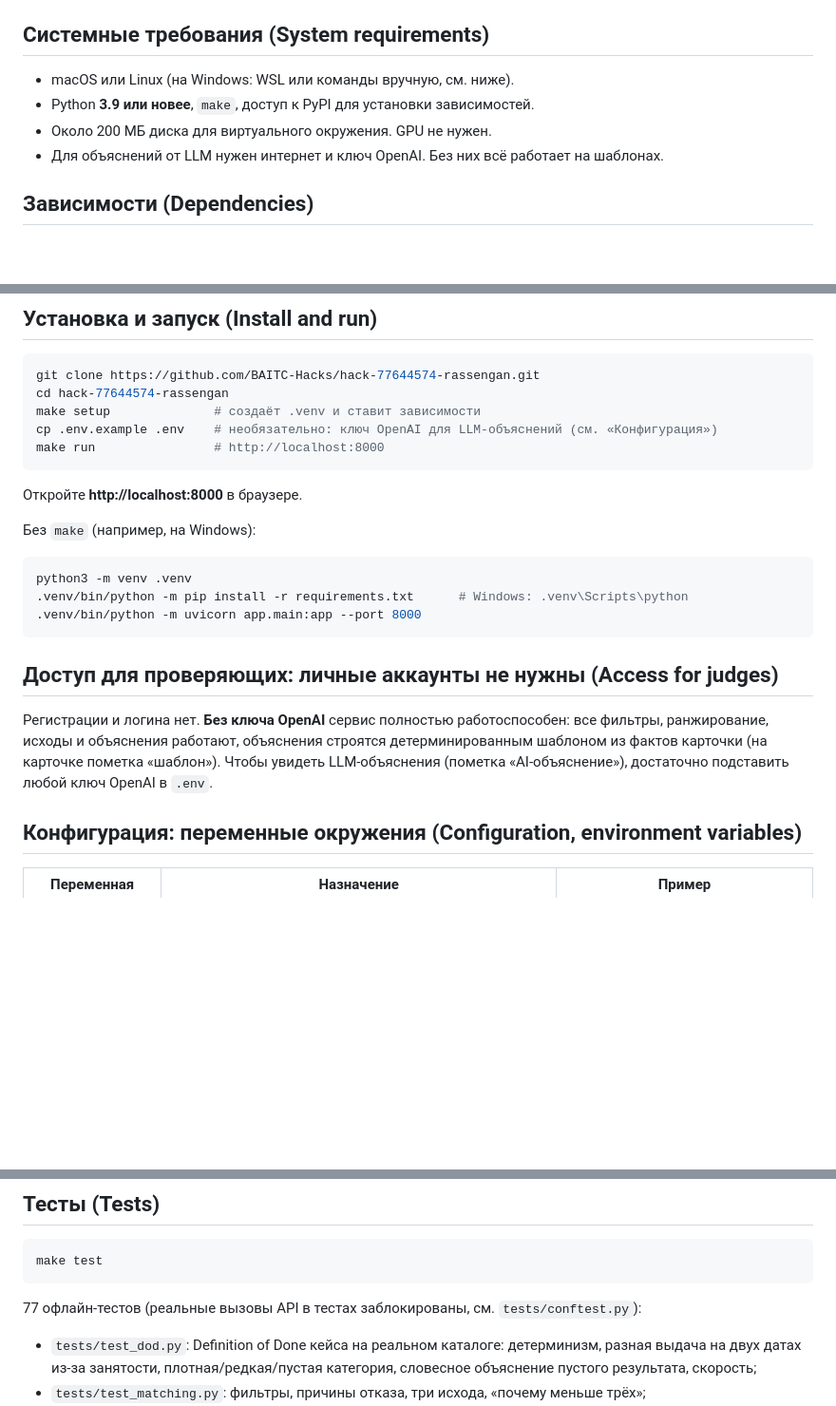
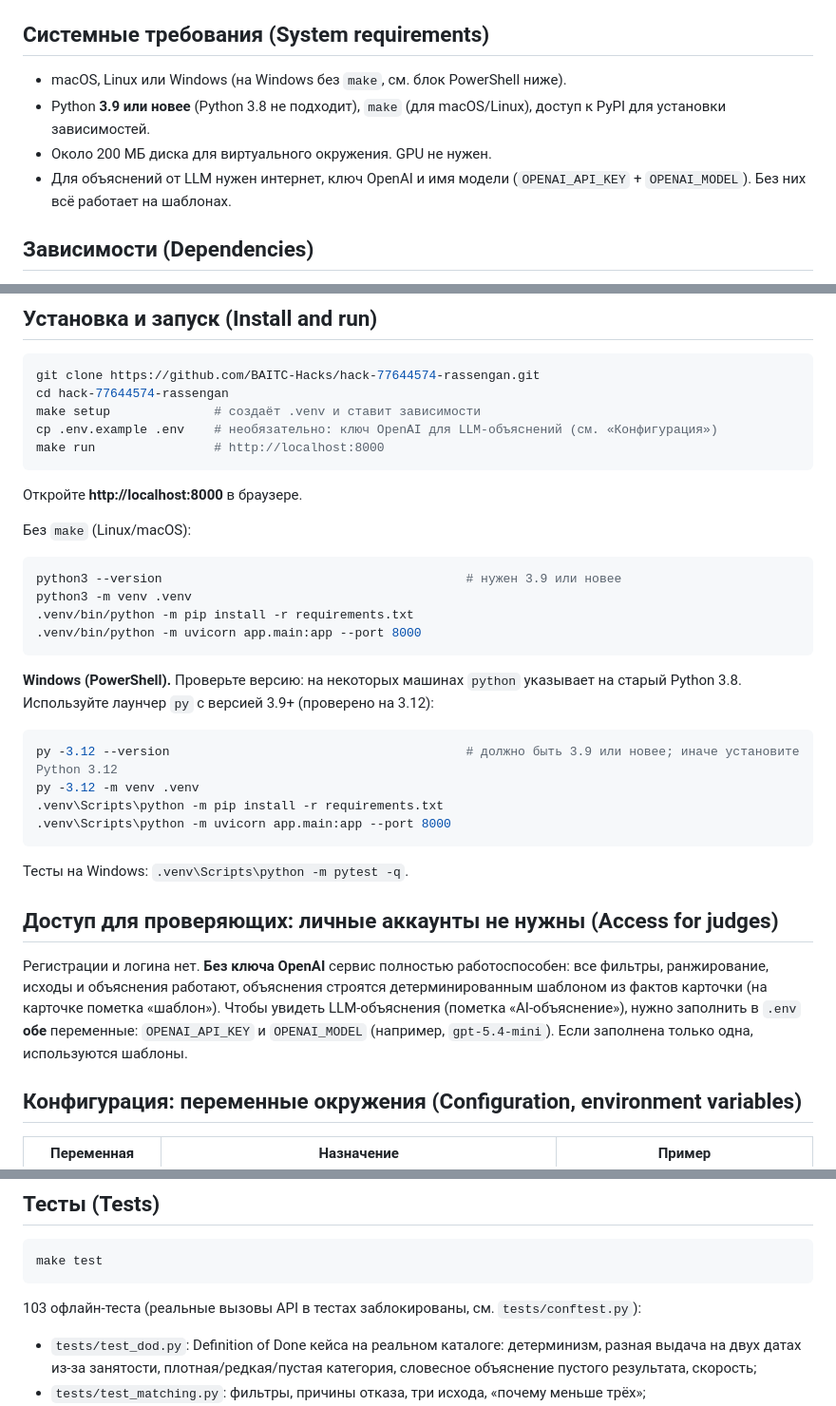
Before and after one commit to BAITC-Hacks/hack-77644574-rassengan, a Markdown page: README.md, 3 parts joined by grey strips. Shown at 95% size. Drawn GitHub-style; blank space fills up the shorter version.

Commit message:
docs: Windows PowerShell setup with Python version check, both OpenAI vars explained, test count updated
From teammate's acceptance review of 24248cd (Python 3.8 on Windows, 77 vs actual tests, key+model).

Co-Authored-By: Claude Opus 5.5 <noreply@anthropic.com>

````diff
--- a/README.md
+++ b/README.md
@@ -60,10 +60,10 @@
 - **Данные:** официальный анонимизированный каталог кейса, `data/hackathon-dataset-anonymized.csv` (66 профилей), и HTML-превью. Описание полей: [`data/README.md`](data/README.md). Собственные профили в каталог не добавлялись. Тестовые синтетические профили лежат отдельно в `tests/fixtures/`.
 
 ## Системные требования (System requirements)
-- macOS или Linux (на Windows: WSL или команды вручную, см. ниже).
-- Python **3.9 или новее**, `make`, доступ к PyPI для установки зависимостей.
+- macOS, Linux или Windows (на Windows без `make`, см. блок PowerShell ниже).
+- Python **3.9 или новее** (Python 3.8 не подходит), `make` (для macOS/Linux), доступ к PyPI для установки зависимостей.
 - Около 200 МБ диска для виртуального окружения. GPU не нужен.
-- Для объяснений от LLM нужен интернет и ключ OpenAI. Без них всё работает на шаблонах.
+- Для объяснений от LLM нужен интернет, ключ OpenAI и имя модели (`OPENAI_API_KEY` + `OPENAI_MODEL`). Без них всё работает на шаблонах.
 
 ## Зависимости (Dependencies)
 Закреплены в [`requirements.txt`](requirements.txt): `fastapi`, `uvicorn`, `pydantic`, `python-dotenv`, `openai`, `pytest`, `httpx`. `make setup` ставит их в локальное окружение `.venv`, а не в системный Python.
@@ -78,15 +78,25 @@ make run                # http://localhost:8000
 ```
 Откройте **http://localhost:8000** в браузере.
 
-Без `make` (например, на Windows):
+Без `make` (Linux/macOS):
 ```bash
+python3 --version                                         # нужен 3.9 или новее
 python3 -m venv .venv
-.venv/bin/python -m pip install -r requirements.txt      # Windows: .venv\Scripts\python
+.venv/bin/python -m pip install -r requirements.txt
 .venv/bin/python -m uvicorn app.main:app --port 8000
 ```
 
+**Windows (PowerShell).** Проверьте версию: на некоторых машинах `python` указывает на старый Python 3.8. Используйте лаунчер `py` с версией 3.9+ (проверено на 3.12):
+```powershell
+py -3.12 --version                                        # должно быть 3.9 или новее; иначе установите Python 3.12
+py -3.12 -m venv .venv
+.venv\Scripts\python -m pip install -r requirements.txt
+.venv\Scripts\python -m uvicorn app.main:app --port 8000
+```
+Тесты на Windows: `.venv\Scripts\python -m pytest -q`.
+
 ## Доступ для проверяющих: личные аккаунты не нужны (Access for judges)
-Регистрации и логина нет. **Без ключа OpenAI** сервис полностью работоспособен: все фильтры, ранжирование, исходы и объяснения работают, объяснения строятся детерминированным шаблоном из фактов карточки (на карточке пометка «шаблон»). Чтобы увидеть LLM-объяснения (пометка «AI-объяснение»), достаточно подставить любой ключ OpenAI в `.env`.
+Регистрации и логина нет. **Без ключа OpenAI** сервис полностью работоспособен: все фильтры, ранжирование, исходы и объяснения работают, объяснения строятся детерминированным шаблоном из фактов карточки (на карточке пометка «шаблон»). Чтобы увидеть LLM-объяснения (пометка «AI-объяснение»), нужно заполнить в `.env` **обе** переменные: `OPENAI_API_KEY` и `OPENAI_MODEL` (например, `gpt-5.4-mini`). Если заполнена только одна, используются шаблоны.
 
 ## Конфигурация: переменные окружения (Configuration, environment variables)
 | Переменная | Назначение | Пример |
@@ -117,7 +127,7 @@ curl -s -X POST localhost:8000/match -H 'Content-Type: application/json' \
 ```bash
 make test
 ```
-77 офлайн-тестов (реальные вызовы API в тестах заблокированы, см. `tests/conftest.py`):
+103 офлайн-теста (реальные вызовы API в тестах заблокированы, см. `tests/conftest.py`):
 - `tests/test_dod.py`: Definition of Done кейса на реальном каталоге: детерминизм, разная выдача на двух датах из-за занятости, плотная/редкая/пустая категория, словесное объяснение пустого результата, скорость;
 - `tests/test_matching.py`: фильтры, причины отказа, три исхода, «почему меньше трёх»;
 - `tests/test_explain.py`: LLM-объяснения через заглушку: принятие хорошего ответа; откат на шаблон при общих фразах, выдуманных числах, похожих текстах, ошибке или таймауте;
````
